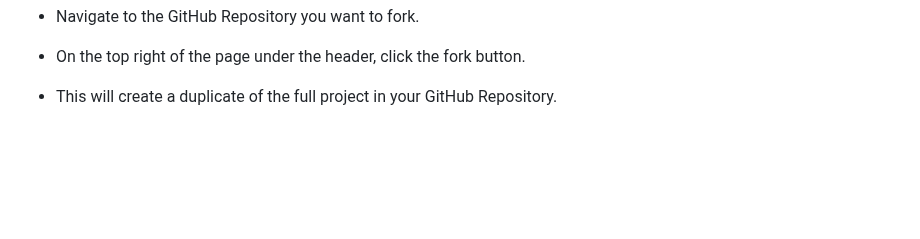
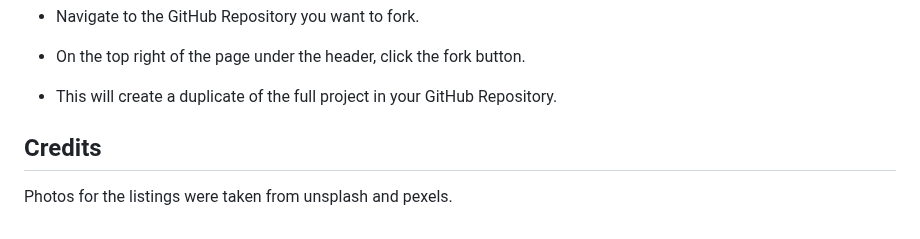
Before and after one commit to FintanMi/bridge-property-estate-agents, a Markdown page: README.md, the part around the change. Rendered like a GitHub page; blank space fills up the shorter version.

```diff
--- a/README.md
+++ b/README.md
@@ -577,3 +577,7 @@ Most commonly, forks are used to either propose changes to someone else's projec
 - On the top right of the page under the header, click the fork button.
 
 - This will create a duplicate of the full project in your GitHub Repository.
+
+## Credits
+
+Photos for the listings were taken from unsplash and pexels.
```
